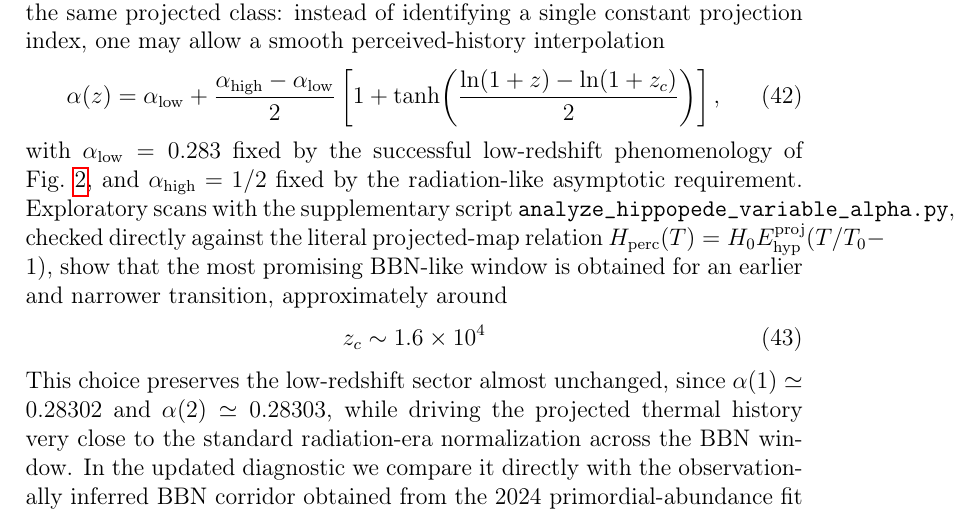
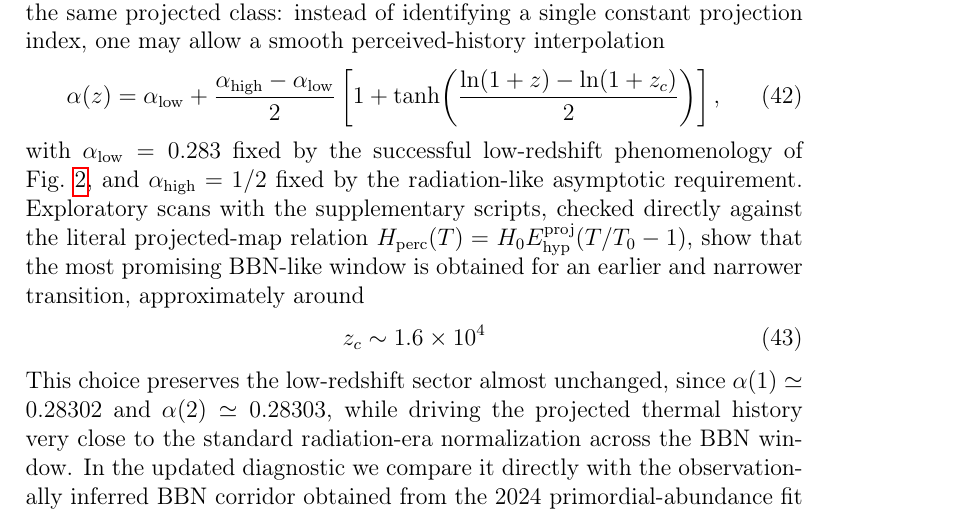
Before and after one commit to robertmonjo/hippopede, a LaTeX paper (main-hippopede.tex): part of page 26 of 28, cut so that both start at the same text. Compiled offline with pdfLaTeX.

Commit message:
Update on Overleaf.

```diff
--- a/main-hippopede.tex
+++ b/main-hippopede.tex
@@ -488,7 +488,7 @@ This observation motivates a second, more flexible numerical test within the sam
 \right)
 \right],
 \end{equation}
-with $\alpha_{\mathrm{low}}=0.283$ fixed by the successful low-redshift phenomenology of Fig.~\ref{fig:qz_final}, and $\alpha_{\mathrm{high}}=1/2$ fixed by the radiation-like asymptotic requirement. Exploratory scans with the supplementary script \texttt{analyze\_hippopede\_variable\_alpha.py}, checked directly against the literal projected-map relation $H_{\mathrm{perc}}(T)=H_0E_{\mathrm{hyp}}^{\mathrm{proj}}(T/T_0-1)$, show that the most promising BBN-like window is obtained for an earlier and narrower transition, approximately around
+with $\alpha_{\mathrm{low}}=0.283$ fixed by the successful low-redshift phenomenology of Fig.~\ref{fig:qz_final}, and $\alpha_{\mathrm{high}}=1/2$ fixed by the radiation-like asymptotic requirement. Exploratory scans with the supplementary scripts, checked directly against the literal projected-map relation $H_{\mathrm{perc}}(T)=H_0E_{\mathrm{hyp}}^{\mathrm{proj}}(T/T_0-1)$, show that the most promising BBN-like window is obtained for an earlier and narrower transition, approximately around
 \begin{equation}
 z_c\sim 1.6\times10^4
 \end{equation}
```
Also changed, not shown: main-hippopede.tex (2 more changed lines).
